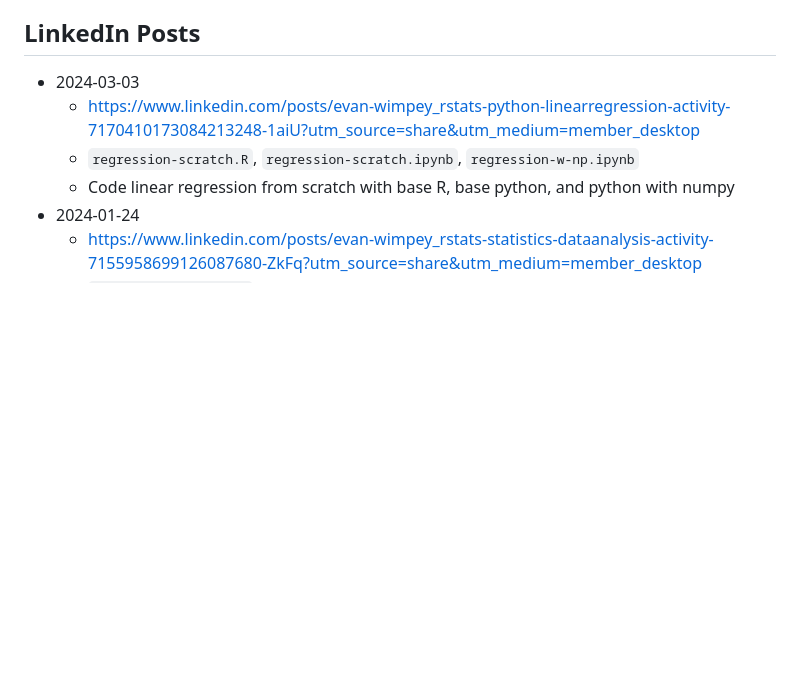
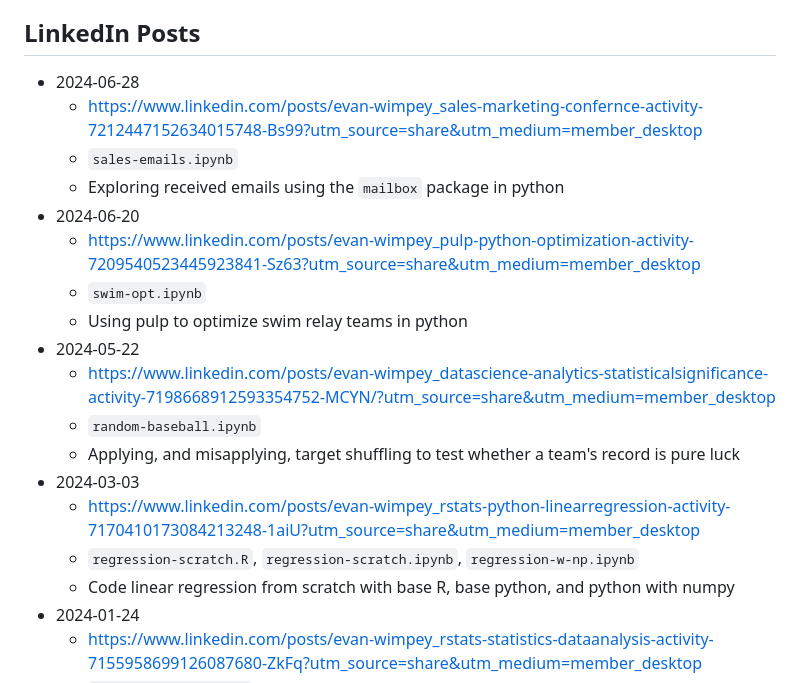
Before and after one commit to ewimpey/blog-posts, a Markdown page: README.md, the part around the change. Drawn GitHub-style; blank space fills up the shorter version.

```diff
--- a/README.md
+++ b/README.md
@@ -22,6 +22,18 @@ Here's a timeline based on the medium:
     * Simulation using R to draw inferences with small data, codifying assumptions
 
 ## LinkedIn Posts
+* 2024-06-28
+    * https://www.linkedin.com/posts/evan-wimpey_sales-marketing-confernce-activity-7212447152634015748-Bs99?utm_source=share&utm_medium=member_desktop
+    * `sales-emails.ipynb`
+    * Exploring received emails using the `mailbox`  package in python
+* 2024-06-20
+    * https://www.linkedin.com/posts/evan-wimpey_pulp-python-optimization-activity-7209540523445923841-Sz63?utm_source=share&utm_medium=member_desktop
+    * `swim-opt.ipynb`
+    * Using pulp to optimize swim relay teams in python
+* 2024-05-22
+    * https://www.linkedin.com/posts/evan-wimpey_datascience-analytics-statisticalsignificance-activity-7198668912593354752-MCYN/?utm_source=share&utm_medium=member_desktop
+    * `random-baseball.ipynb`
+    * Applying, and misapplying, target shuffling to test whether a team's record is pure luck
 * 2024-03-03
     * https://www.linkedin.com/posts/evan-wimpey_rstats-python-linearregression-activity-7170410173084213248-1aiU?utm_source=share&utm_medium=member_desktop
     * `regression-scratch.R`, `regression-scratch.ipynb`, `regression-w-np.ipynb`
```
